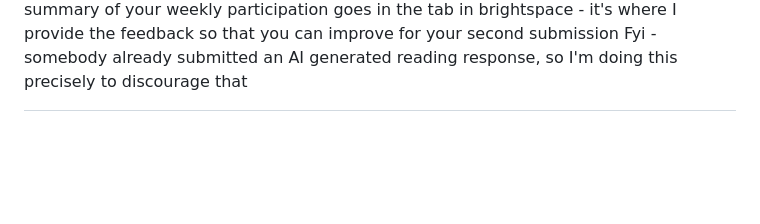
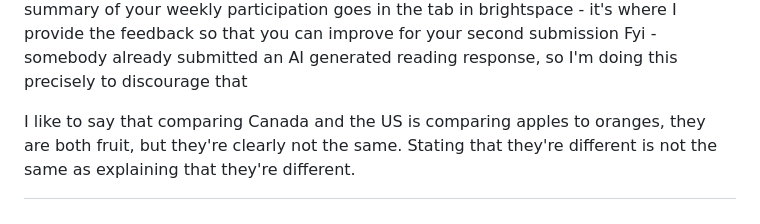
Before and after one commit to dbousfie/CanadaUSrelations, a Markdown page: syllabus.md, the part around the change. Rendered like a GitHub page; blank space fills up the shorter version.

```diff
--- a/syllabus.md
+++ b/syllabus.md
@@ -2015,3 +2015,5 @@ Q Hi, for the week 1 participation I've already done the group assignment (altho
 
 A: There's only one quiz per week. To get the base 70 you just report in your weekly submission that you did the group work, and completed the quiz (2 things). If you want above the base 70 you have to complete one of the written options or a tiktok
 The summary of your weekly participation goes in the tab in brightspace - it's where I provide the feedback so that you can improve for your second submission Fyi - somebody already submitted an AI generated reading response, so I'm doing this precisely to discourage that
+
+I like to say that comparing Canada and the US is comparing apples to oranges, they are both fruit, but they're clearly not the same. Stating that they're different is not the same as explaining that they're different.
```
